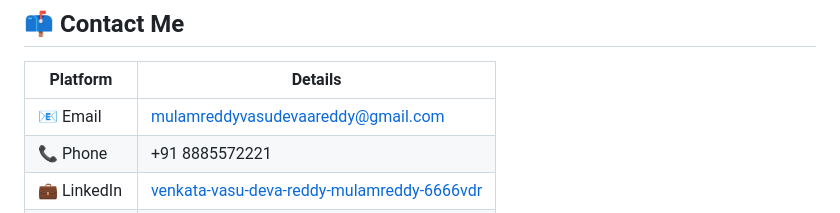
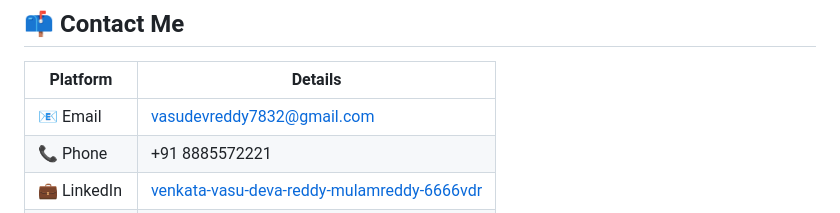
Before and after one commit to MVVasudevreddy/MVVasudevreddy.github.io, a Markdown page: README.md, the part around the change. Rendered like a GitHub page.

Commit message:
Update email contact in README.md

```diff
--- a/README.md
+++ b/README.md
@@ -123,7 +123,7 @@ I am **Venkata Vasu Deva Reddy Mulamreddy**, a passionate **B.Tech Computer Scie
 
 | Platform | Details |
 |----------|---------|
-| 📧 Email | mulamreddyvasudevaareddy@gmail.com |
+| 📧 Email | vasudevreddy7832@gmail.com |
 | 📞 Phone | +91 8885572221 |
 | 💼 LinkedIn | [venkata-vasu-deva-reddy-mulamreddy-6666vdr](https://linkedin.com/in/venkata-vasu-deva-reddy-mulamreddy-6666vdr) |
 | 🌐 Portfolio | [MVVasudevreddy.github.io](https://MVVasudevreddy.github.io) |
```
